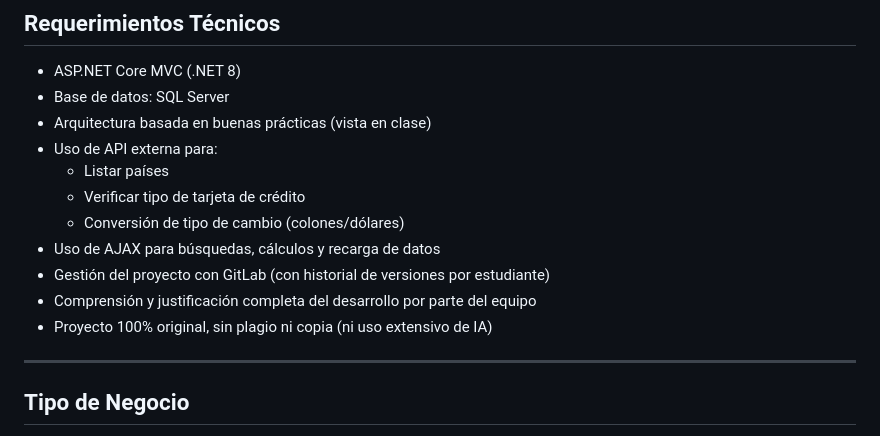
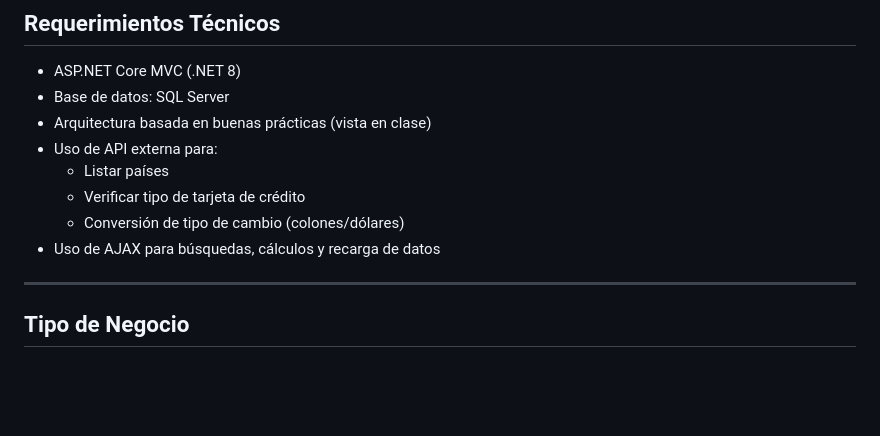
Before and after one commit to S0B9A/Proyecto-SeaAngel, a Markdown page: README.md, the part around the change. GitHub-like rendering; blank space fills up the shorter version.

```diff
--- a/README.md
+++ b/README.md
@@ -43,9 +43,6 @@ Se solicita una aplicación web para gestionar reservas de cruceros. Cada equipo
   - Verificar tipo de tarjeta de crédito
   - Conversión de tipo de cambio (colones/dólares)
 - Uso de AJAX para búsquedas, cálculos y recarga de datos
-- Gestión del proyecto con GitLab (con historial de versiones por estudiante)
-- Comprensión y justificación completa del desarrollo por parte del equipo
-- Proyecto 100% original, sin plagio ni copia (ni uso extensivo de IA)
 
 ---
 
```
